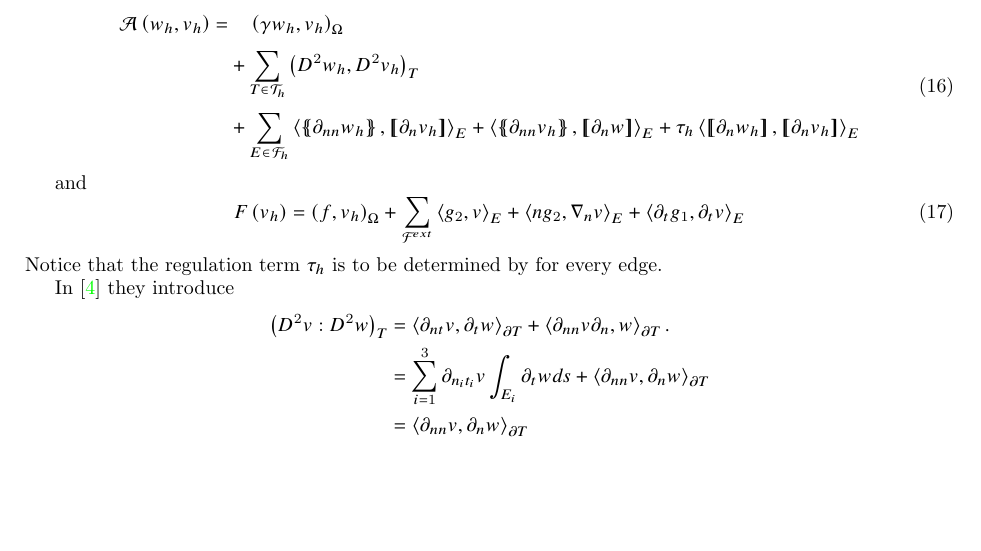
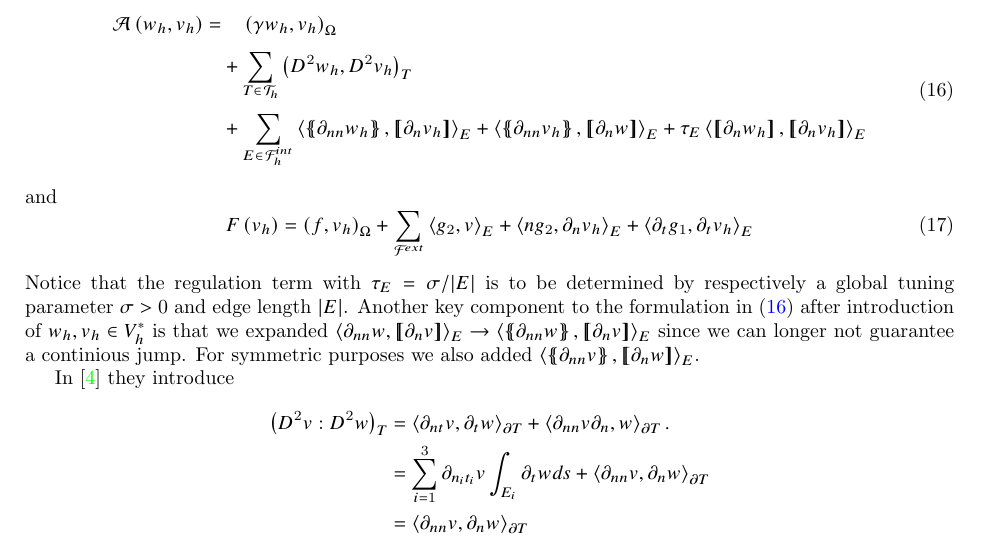
Before and after one commit to isakhammer/master_thesis, a LaTeX document (latex/main.tex, which reads latex/biharmonic-equation.tex): part of page 7 of 9 before the commit and part of page 7 of 10 after it, cut so that both start at the same text, the shorter picture padded with empty space. Compiled offline with pdfLaTeX.

Commit message:
Added progress on report

```diff
--- a/latex/biharmonic-equation.tex
+++ b/latex/biharmonic-equation.tex
@@ -226,26 +226,27 @@ The discretized numerical problem is to solve $w_{h} \in V_{h}^{*}$ such that \[
 \]
 where
 \begin{equation}
-\label{eq:basic_dg_A_h}
+\label{eq:C0IP_A_h}
 \begin{split}
 \mathcal{A} \left( w_{h}, v_{h} \right)   =&
   \quad  \left( \gamma w_{h}, v_{h} \right) _{\Omega }\\
 &  + \sum_{T \in \mathcal{T} _{h}}^{} \left( D^2 w_{h}, D^2v_{h} \right) _{T} \\
  & +
-  \sum_{E \in \mathcal{F}_{h} }^{}
+  \sum_{E \in \mathcal{F}_{h}^{int} }^{}
   \left< \mean{  \partial _{n n} w_{h} }, \jump{ \partial _{n }v_{h}} \right>_{E}  +
  \left< \mean{ \partial _{n n} v_{h} }, \jump{ \partial _{n}w }      \right>_{E}
-+ \tau _{h} \left< \jump{ \partial _{n} w_{h}}, \jump{ \partial _{n} v_{h}   }   \right>_{E}
++ \tau _{E} \left< \jump{ \partial _{n} w_{h}}, \jump{ \partial _{n} v_{h}   }   \right>_{E}
 \end{split}
 \end{equation}
-
 and
 \begin{equation}
-\label{eq:basic_dg_F_h}
+\label{eq:C0IP_F_h}
 F\left( v_{h} \right)  = \left( f, v_{h} \right) _{\Omega } +  \sum_ {\mathcal{F} ^{ext}_{}}^{} \left<g_{2 }, v  \right> _{E}
-+ \left<n g_{2}, \nabla _{n}v \right>_{E} + \left<\partial _{t} g_{1} , \partial _{t}v \right>_{E}
++ \left<n g_{2}, \partial  _{n}v_{h} \right>_{E} + \left<\partial _{t} g_{1} , \partial _{t}v_{h} \right>_{E}
 \end{equation}
-Notice that the regulation term $\tau _{h}$ is to be determined by for every edge.
+Notice that the regulation term with $\tau _{E} = \sigma / \left\lvert E \right\rvert $ is to be determined by respectively a global tuning parameter $\sigma >0 $ and edge length $\left\lvert E \right\rvert $. Another key component to the formulation
+in \eqref{eq:C0IP_A_h} after introduction of $ w_{h}, v_{h} \in V^{*}_{h}$  is that we expanded $\left< \partial _{nn}w, \jump{ \partial _{n} v }  \right>_{E} \to \left< \mean{ \partial _{nn}w }  , \jump{ \partial _{n} v }  \right>_{E} $ since we can longer not guarantee a
+continious jump. For symmetric purposes we also added $ \left< \mean{ \partial _{nn} v}  , \jump{ \partial _{n} w }  \right>_{E} $.
 
 In \cite{gu2012c0} they introduce \[
             \begin{split}
```
